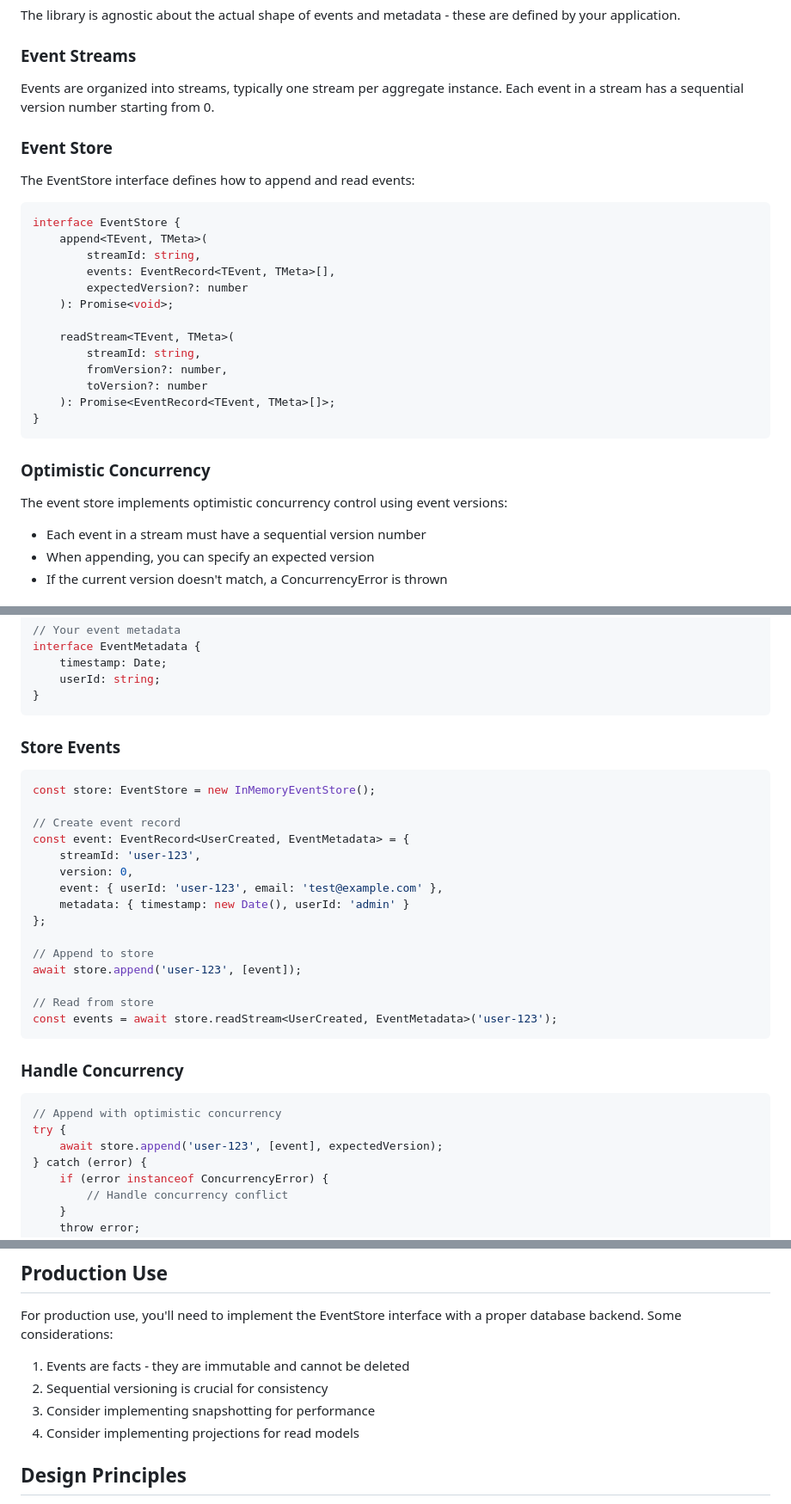
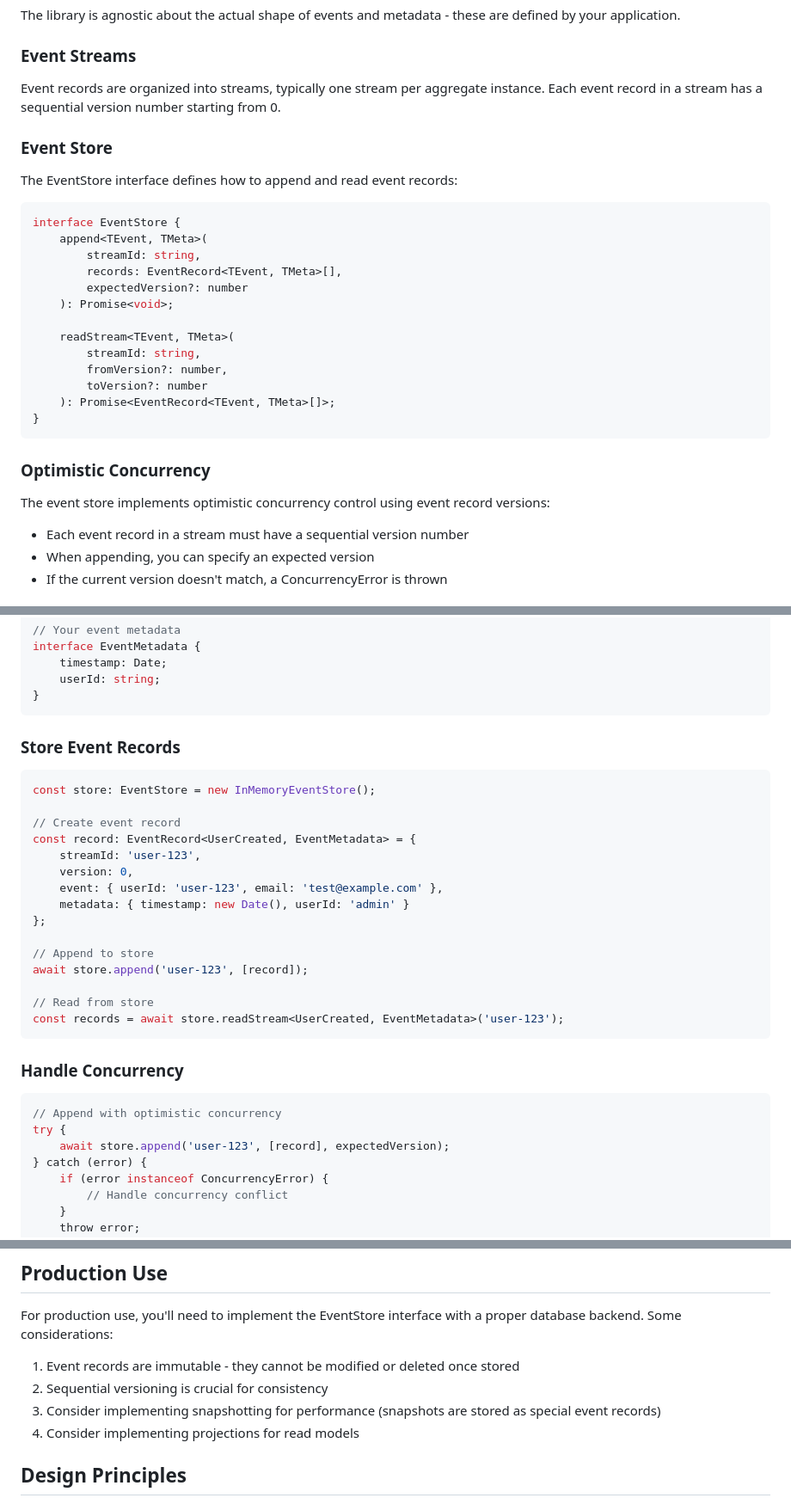
Before and after one commit to VilemP/campaignBackend, a Markdown page: libs/event-sourcing/README.md, 3 parts joined by grey strips. Shown at 86% size. Rendered like a GitHub page.

Commit message:
docs: make it clear that EventStore operates on EventRecords

````diff
--- a/libs/event-sourcing/README.md
+++ b/libs/event-sourcing/README.md
@@ -21,17 +21,17 @@ The library is agnostic about the actual shape of events and metadata - these ar
 
 ### Event Streams
 
-Events are organized into streams, typically one stream per aggregate instance. Each event in a stream has a sequential version number starting from 0.
+Event records are organized into streams, typically one stream per aggregate instance. Each event record in a stream has a sequential version number starting from 0.
 
 ### Event Store
 
-The EventStore interface defines how to append and read events:
+The EventStore interface defines how to append and read event records:
 
 ```typescript
 interface EventStore {
     append<TEvent, TMeta>(
         streamId: string,
-        events: EventRecord<TEvent, TMeta>[],
+        records: EventRecord<TEvent, TMeta>[],
         expectedVersion?: number
     ): Promise<void>;
 
@@ -45,8 +45,8 @@ interface EventStore {
 
 ### Optimistic Concurrency
 
-The event store implements optimistic concurrency control using event versions:
-- Each event in a stream must have a sequential version number
+The event store implements optimistic concurrency control using event record versions:
+- Each event record in a stream must have a sequential version number
 - When appending, you can specify an expected version
 - If the current version doesn't match, a ConcurrencyError is thrown
 
@@ -68,13 +68,13 @@ interface EventMetadata {
 }
 ```
 
-### Store Events
+### Store Event Records
 
 ```typescript
 const store: EventStore = new InMemoryEventStore();
 
 // Create event record
-const event: EventRecord<UserCreated, EventMetadata> = {
+const record: EventRecord<UserCreated, EventMetadata> = {
     streamId: 'user-123',
     version: 0,
     event: { userId: 'user-123', email: 'test@example.com' },
@@ -82,10 +82,10 @@ const event: EventRecord<UserCreated, EventMetadata> = {
 };
 
 // Append to store
-await store.append('user-123', [event]);
+await store.append('user-123', [record]);
 
 // Read from store
-const events = await store.readStream<UserCreated, EventMetadata>('user-123');
+const records = await store.readStream<UserCreated, EventMetadata>('user-123');
 ```
 
 ### Handle Concurrency
@@ -93,7 +93,7 @@ const events = await store.readStream<UserCreated, EventMetadata>('user-123');
 ```typescript
 // Append with optimistic concurrency
 try {
-    await store.append('user-123', [event], expectedVersion);
+    await store.append('user-123', [record], expectedVersion);
 } catch (error) {
     if (error instanceof ConcurrencyError) {
         // Handle concurrency conflict
@@ -112,9 +112,9 @@ A simple in-memory implementation suitable for testing. Not suitable for product
 
 For production use, you'll need to implement the EventStore interface with a proper database backend. Some considerations:
 
-1. Events are facts - they are immutable and cannot be deleted
+1. Event records are immutable - they cannot be modified or deleted once stored
 2. Sequential versioning is crucial for consistency
-3. Consider implementing snapshotting for performance
+3. Consider implementing snapshotting for performance (snapshots are stored as special event records)
 4. Consider implementing projections for read models
 
 ## Design Principles
````
